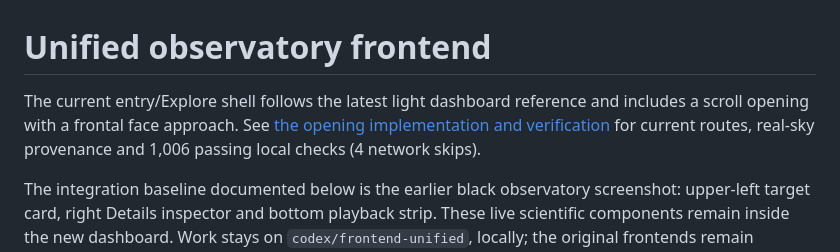
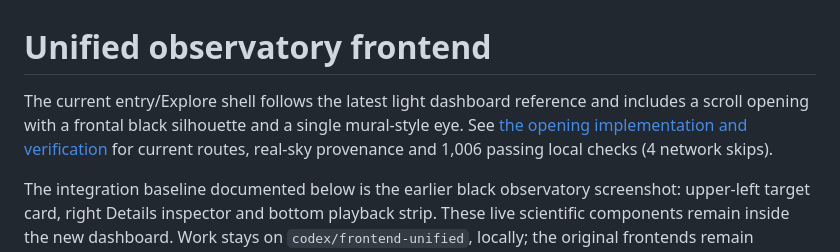
Before and after one commit to Nsa-2026/skyshift, a Markdown page: docs/frontend-unification.md, the part around the change. Rendered like a GitHub page.

```diff
--- a/docs/frontend-unification.md
+++ b/docs/frontend-unification.md
@@ -1,7 +1,7 @@
 # Unified observatory frontend
 
 The current entry/Explore shell follows the latest light dashboard reference and includes a
-scroll opening with a frontal face approach. See [the opening implementation and verification](scroll-intro.md)
+scroll opening with a frontal black silhouette and a single mural-style eye. See [the opening implementation and verification](scroll-intro.md)
 for current routes, real-sky provenance and 1,006 passing local checks (4 network skips).
 
 The integration baseline documented below is the earlier black observatory screenshot:
```
Also changed, not shown: docs/scroll-intro.md (+11 -9 lines), web/DESIGN.md (+4 -2 lines), docs/previews/intro/frontal-face.jpg, docs/previews/intro/mobile-ground.jpg, 2 other files.
